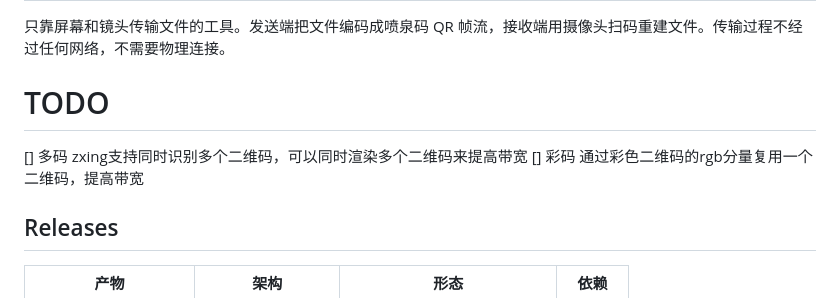
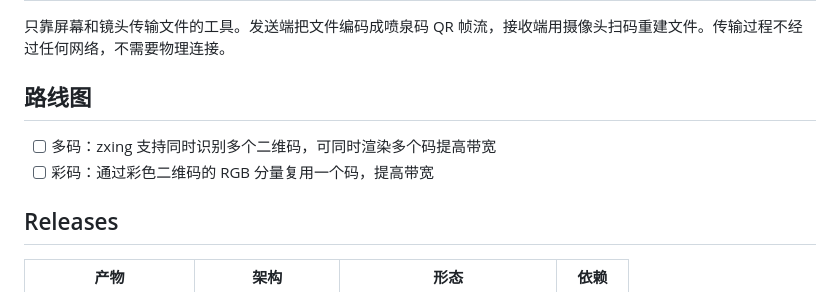
Before and after one commit to tsaitang404/wink, a Markdown page: README.md, the part around the change. GitHub-like rendering.

Commit message:
docs: fix TODO list format, 路线图 at top

```diff
--- a/README.md
+++ b/README.md
@@ -2,9 +2,10 @@
 
 只靠屏幕和镜头传输文件的工具。发送端把文件编码成喷泉码 QR 帧流，接收端用摄像头扫码重建文件。传输过程不经过任何网络，不需要物理连接。
 
-# TODO
-[] 多码 zxing支持同时识别多个二维码，可以同时渲染多个二维码来提高带宽
-[] 彩码 通过彩色二维码的rgb分量复用一个二维码，提高带宽
+## 路线图
+
+- [ ] 多码：zxing 支持同时识别多个二维码，可同时渲染多个码提高带宽
+- [ ] 彩码：通过彩色二维码的 RGB 分量复用一个码，提高带宽
 
 ## Releases
 
```
